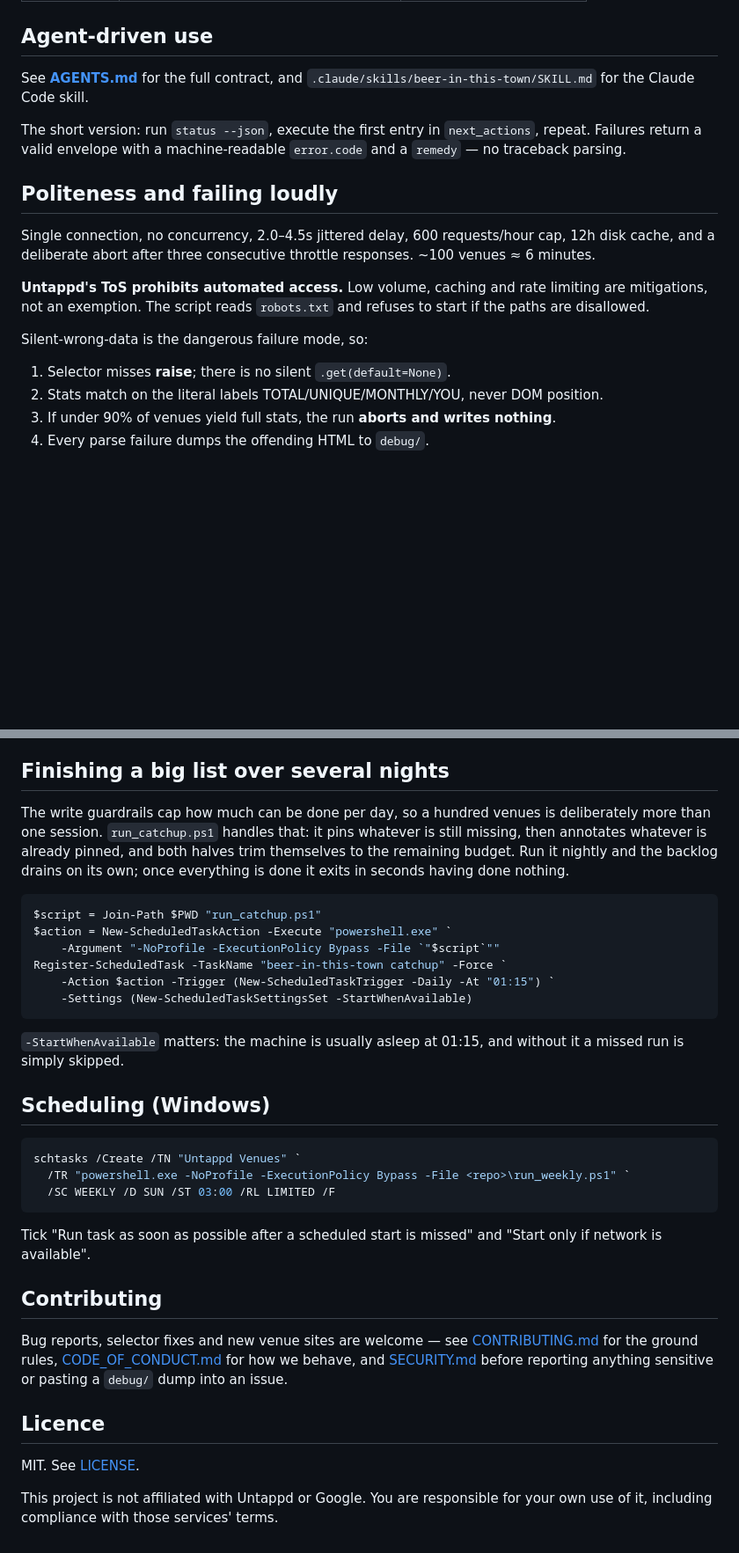
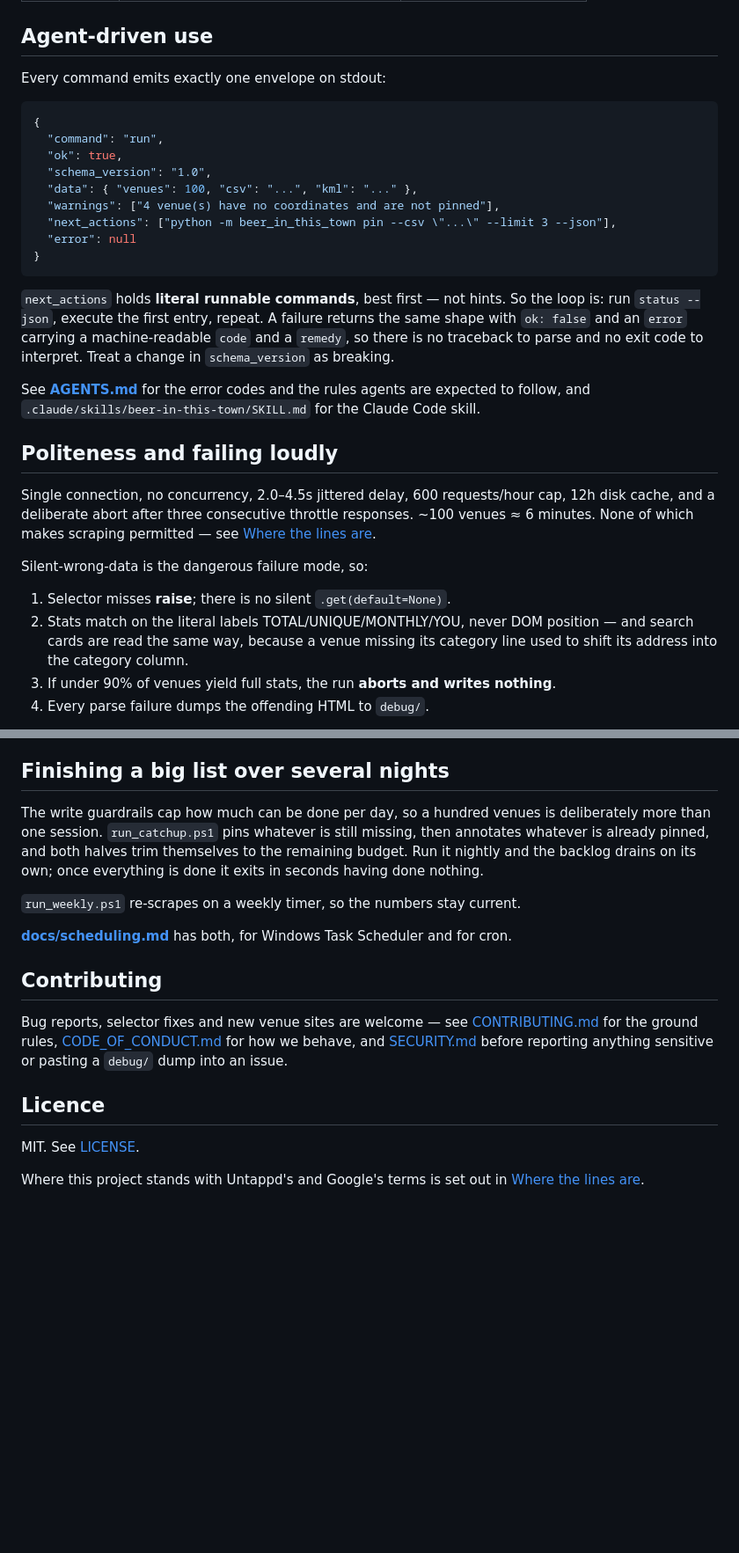
Before and after one commit to Odiph/beer-in-this-town, a Markdown page: README.md, 2 parts joined by grey strips. Shown at 88% size. GitHub-like rendering; blank space fills up the shorter version.

````diff
--- a/README.md
+++ b/README.md
@@ -221,28 +251,43 @@ matches is skipped.
 
 ## Agent-driven use
 
-See **[AGENTS.md](AGENTS.md)** for the full contract, and
-`.claude/skills/beer-in-this-town/SKILL.md` for the Claude Code skill.
+Every command emits exactly one envelope on stdout:
 
-The short version: run `status --json`, execute the first entry in
-`next_actions`, repeat. Failures return a valid envelope with a machine-readable
-`error.code` and a `remedy` — no traceback parsing.
+```json
+{
+  "command": "run",
+  "ok": true,
+  "schema_version": "1.0",
+  "data": { "venues": 100, "csv": "...", "kml": "..." },
+  "warnings": ["4 venue(s) have no coordinates and are not pinned"],
+  "next_actions": ["python -m beer_in_this_town pin --csv \"...\" --limit 3 --json"],
+  "error": null
+}
+```
+
+`next_actions` holds **literal runnable commands**, best first — not hints. So
+the loop is: run `status --json`, execute the first entry, repeat. A failure
+returns the same shape with `ok: false` and an `error` carrying a
+machine-readable `code` and a `remedy`, so there is no traceback to parse and
+no exit code to interpret. Treat a change in `schema_version` as breaking.
+
+See **[AGENTS.md](AGENTS.md)** for the error codes and the rules agents are
+expected to follow, and `.claude/skills/beer-in-this-town/SKILL.md` for the
+Claude Code skill.
 
 ## Politeness and failing loudly
 
 Single connection, no concurrency, 2.0–4.5s jittered delay, 600 requests/hour
 cap, 12h disk cache, and a deliberate abort after three consecutive throttle
-responses. ~100 venues ≈ 6 minutes.
-
-**Untappd's ToS prohibits automated access.** Low volume, caching and rate
-limiting are mitigations, not an exemption. The script reads `robots.txt` and
-refuses to start if the paths are disallowed.
+responses. ~100 venues ≈ 6 minutes. None of which makes scraping permitted —
+see [Where the lines are](#where-the-lines-are).
 
 Silent-wrong-data is the dangerous failure mode, so:
 
 1. Selector misses **raise**; there is no silent `.get(default=None)`.
 2. Stats match on the literal labels TOTAL/UNIQUE/MONTHLY/YOU, never DOM
-   position.
+   position — and search cards are read the same way, because a venue missing
+   its category line used to shift its address into the category column.
 3. If under 90% of venues yield full stats, the run **aborts and writes
    nothing**.
 4. Every parse failure dumps the offending HTML to `debug/`.
@@ -264,34 +309,15 @@ against Python 3.11 and 3.12, and **never touches Untappd or Google**.
 ## Finishing a big list over several nights
 
 The write guardrails cap how much can be done per day, so a hundred venues is
-deliberately more than one session. `run_catchup.ps1` handles that: it pins
-whatever is still missing, then annotates whatever is already pinned, and both
-halves trim themselves to the remaining budget. Run it nightly and the backlog
-drains on its own; once everything is done it exits in seconds having done
-nothing.
+deliberately more than one session. `run_catchup.ps1` pins whatever is still
+missing, then annotates whatever is already pinned, and both halves trim
+themselves to the remaining budget. Run it nightly and the backlog drains on
+its own; once everything is done it exits in seconds having done nothing.
 
-```powershell
-$script = Join-Path $PWD "run_catchup.ps1"
-$action = New-ScheduledTaskAction -Execute "powershell.exe" `
-    -Argument "-NoProfile -ExecutionPolicy Bypass -File `"$script`""
-Register-ScheduledTask -TaskName "beer-in-this-town catchup" -Force `
-    -Action $action -Trigger (New-ScheduledTaskTrigger -Daily -At "01:15") `
-    -Settings (New-ScheduledTaskSettingsSet -StartWhenAvailable)
-```
+`run_weekly.ps1` re-scrapes on a weekly timer, so the numbers stay current.
 
-`-StartWhenAvailable` matters: the machine is usually asleep at 01:15, and
-without it a missed run is simply skipped.
-
-## Scheduling (Windows)
-
-```powershell
-schtasks /Create /TN "Untappd Venues" `
-  /TR "powershell.exe -NoProfile -ExecutionPolicy Bypass -File <repo>\run_weekly.ps1" `
-  /SC WEEKLY /D SUN /ST 03:00 /RL LIMITED /F
-```
-
-Tick "Run task as soon as possible after a scheduled start is missed" and
-"Start only if network is available".
+**[docs/scheduling.md](docs/scheduling.md)** has both, for Windows Task
+Scheduler and for cron.
 
 ## Contributing
 
@@ -305,5 +331,5 @@ Bug reports, selector fixes and new venue sites are welcome — see
 
 MIT. See [LICENSE](LICENSE).
 
-This project is not affiliated with Untappd or Google. You are responsible for
-your own use of it, including compliance with those services' terms.
+Where this project stands with Untappd's and Google's terms is set out in
+[Where the lines are](#where-the-lines-are).
````
Also changed, not shown: other parts of README.md (+35 -5 lines), docs/scheduling.md (added, +105 -0 lines).
